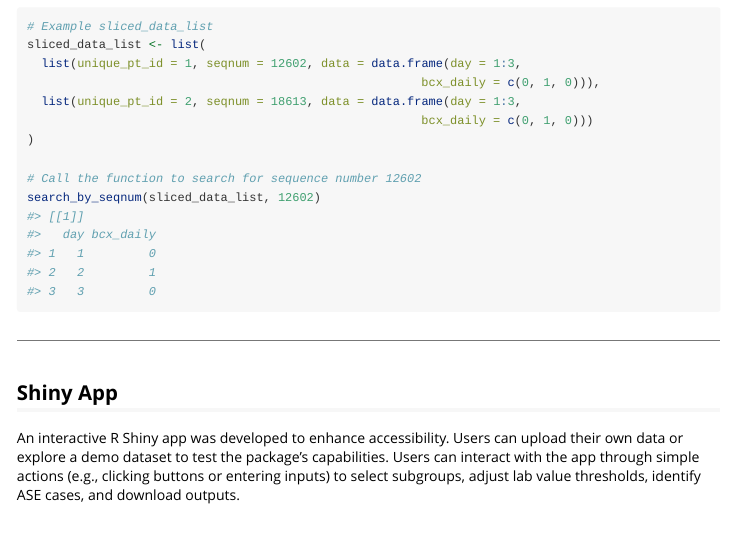
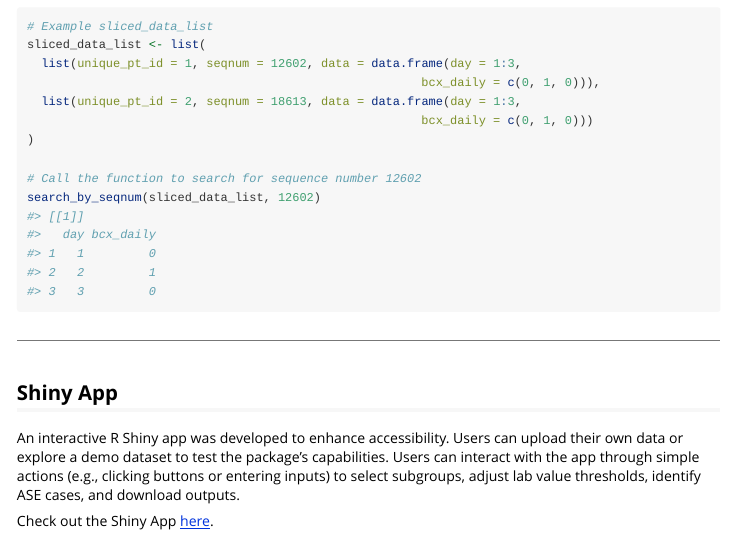
Before and after one commit to lenaleeca/identifyASE, an R Markdown document (inst/doc/vignette_ase.rmd): the page in a window 1100 px wide, from 7450 px down. The pictures show the output file inst/doc/vignette_ase.html that the author committed with the source, opened offline; long lines of code are wrapped.

Commit message:
add link to Shiny App in vignette

```diff
--- a/inst/doc/vignette_ase.rmd
+++ b/inst/doc/vignette_ase.rmd
@@ -312,3 +313,5 @@ search_by_seqnum(sliced_data_list, 12602)
 ## Shiny App
 
 An interactive R Shiny app was developed to enhance accessibility. Users can upload their own data or explore a demo dataset to test the package’s capabilities. Users can interact with the app through simple actions (e.g., clicking buttons or entering inputs) to select subgroups, adjust lab value thresholds, identify ASE cases, and download outputs.
+
+Check out the Shiny App [here](https://lenaleeca.shinyapps.io/shiny-identifyase/).
```
Also changed, not shown: inst/doc/vignette_ase.R (+2 -1 lines), vignettes/vignette_ase.rmd (+4 -1 lines), inst/doc/vignette_ase.html, inst/doc/vignette_ase.rmd (3 more changed lines).
